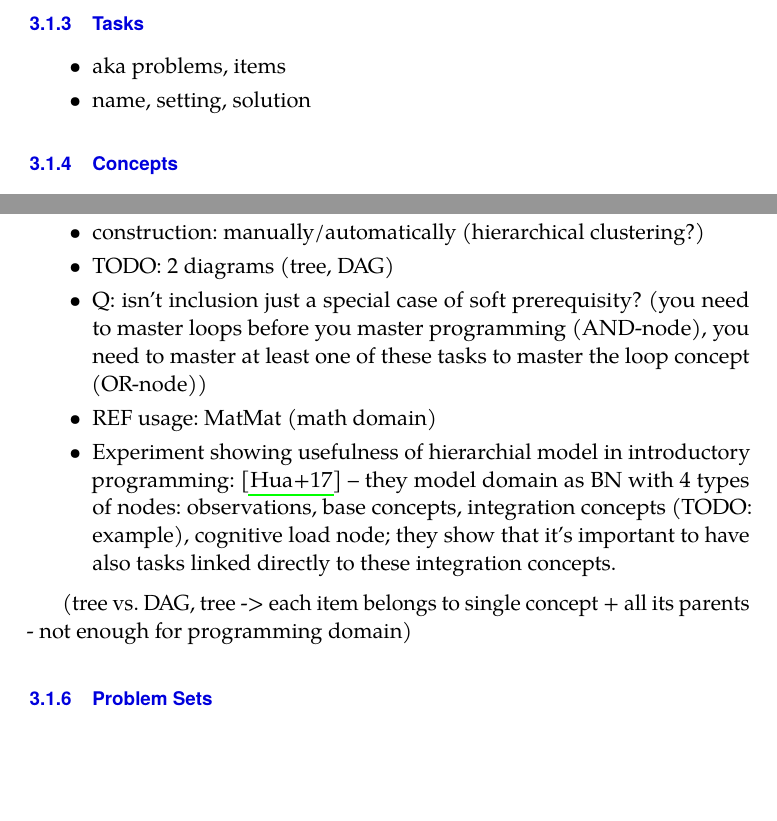
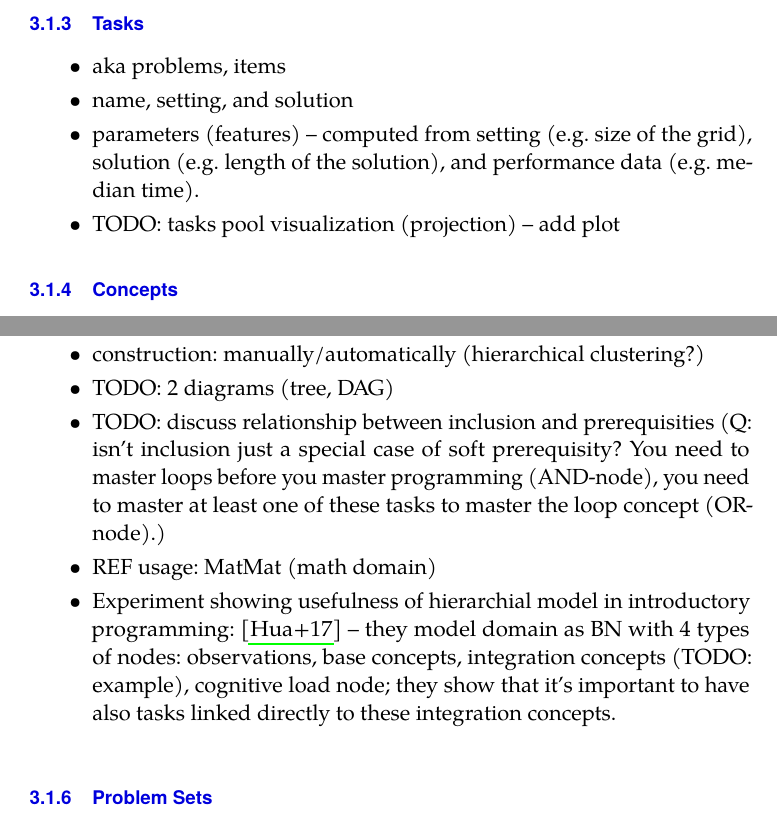
Before and after one commit to effa/flocs-thesis, a LaTeX thesis (thesis.tex, which reads 03-adaptive-learning.tex): two parts of pages 36 and 38 of 101, joined at a grey line, cut so that both start at the same text, the shorter picture padded with empty space. Compiled offline with pdfLaTeX.

Commit message:
Minor tweaks of domain modeling

```diff
--- a/03-adaptive-learning.tex
+++ b/03-adaptive-learning.tex
@@ -233,7 +233,12 @@ NOTE: online vs offline models: for domain and tutoring, offline models are ok,
 
 \begin{itemize}
 \item aka problems, items
-\item name, setting, solution
+\item name, setting, and solution
+\item parameters (features) --
+  computed from setting (e.g. size of the grid),
+  solution (e.g. length of the solution),
+  and performance data (e.g. median time).
+\item TODO: tasks pool visualization (projection) -- add plot
 \end{itemize}
 
 \subsection{Concepts}
@@ -310,9 +315,10 @@ NOTE: online vs offline models: for domain and tutoring, offline models are ok,
 \item extension: DAG instead of tree (TODO: example in diagram)
 \item construction: manually/automatically (hierarchical clustering?)
 \item TODO: 2 diagrams (tree, DAG)
-\item Q: isn't inclusion just a special case of soft prerequisity?
-  (you need to master loops before you master programming (AND-node),
-    you need to master at least one of these tasks to master the loop concept (OR-node))
+\item TODO: discuss relationship between inclusion and prerequisities
+  (Q: isn't inclusion just a special case of soft prerequisity?
+  You need to master loops before you master programming (AND-node),
+  you need to master at least one of these tasks to master the loop concept (OR-node).)
 \item REF usage: MatMat (math domain)
 \item Experiment showing usefulness of hierarchial model in introductory programming:
   \cite{learner-models-integration-skills} -- they model domain as BN with 4
@@ -320,11 +326,6 @@ NOTE: online vs offline models: for domain and tutoring, offline models are ok,
     example), cognitive load node; they show that it's important to have also
     tasks linked directly to these integration concepts.
 \end{itemize}
-
-
-
-    (tree vs. DAG, tree -> each  item belongs to single concept + all its parents - not enough for programming domain)
-
 
 
 \subsection{Problem Sets}
```
Also changed, not shown: 03-adaptive-learning.tex (8 more changed lines).
